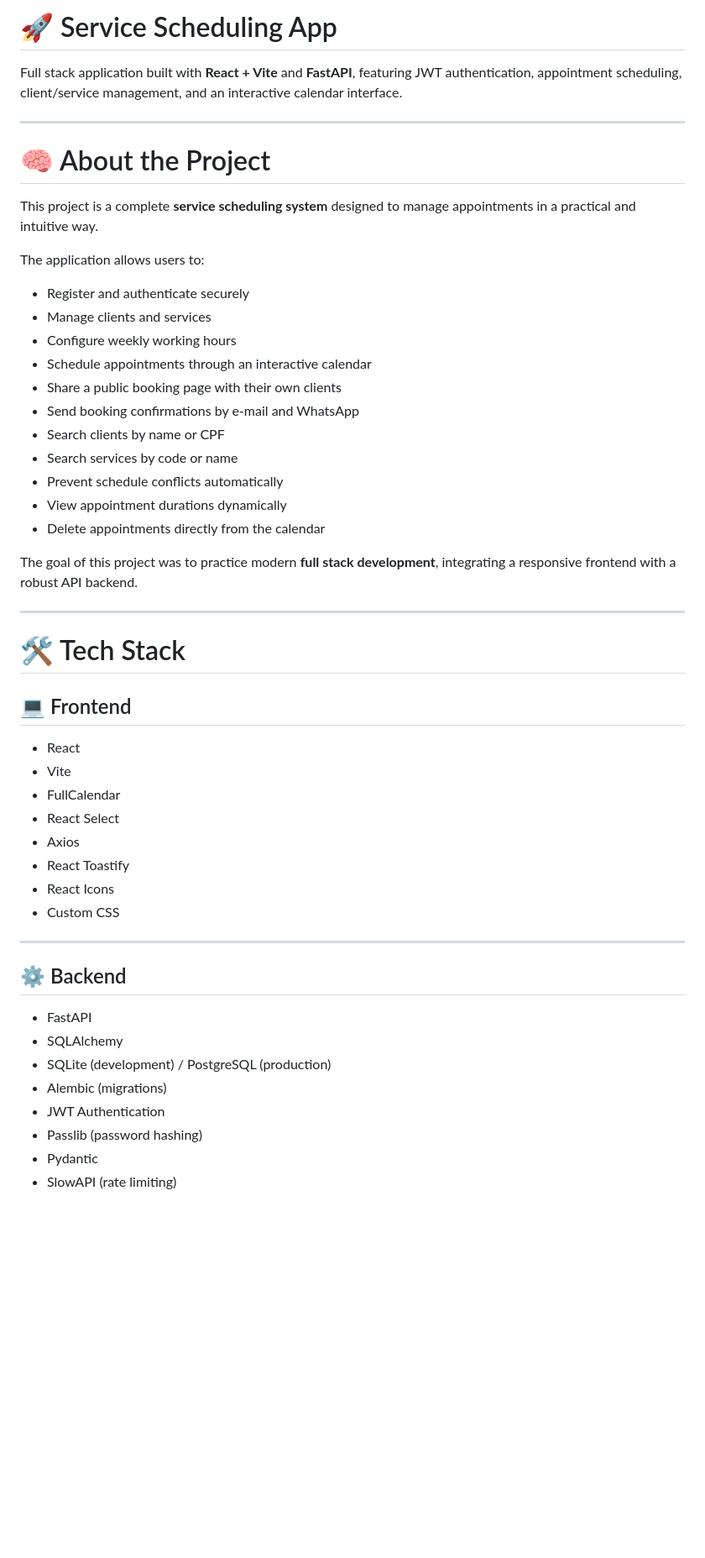
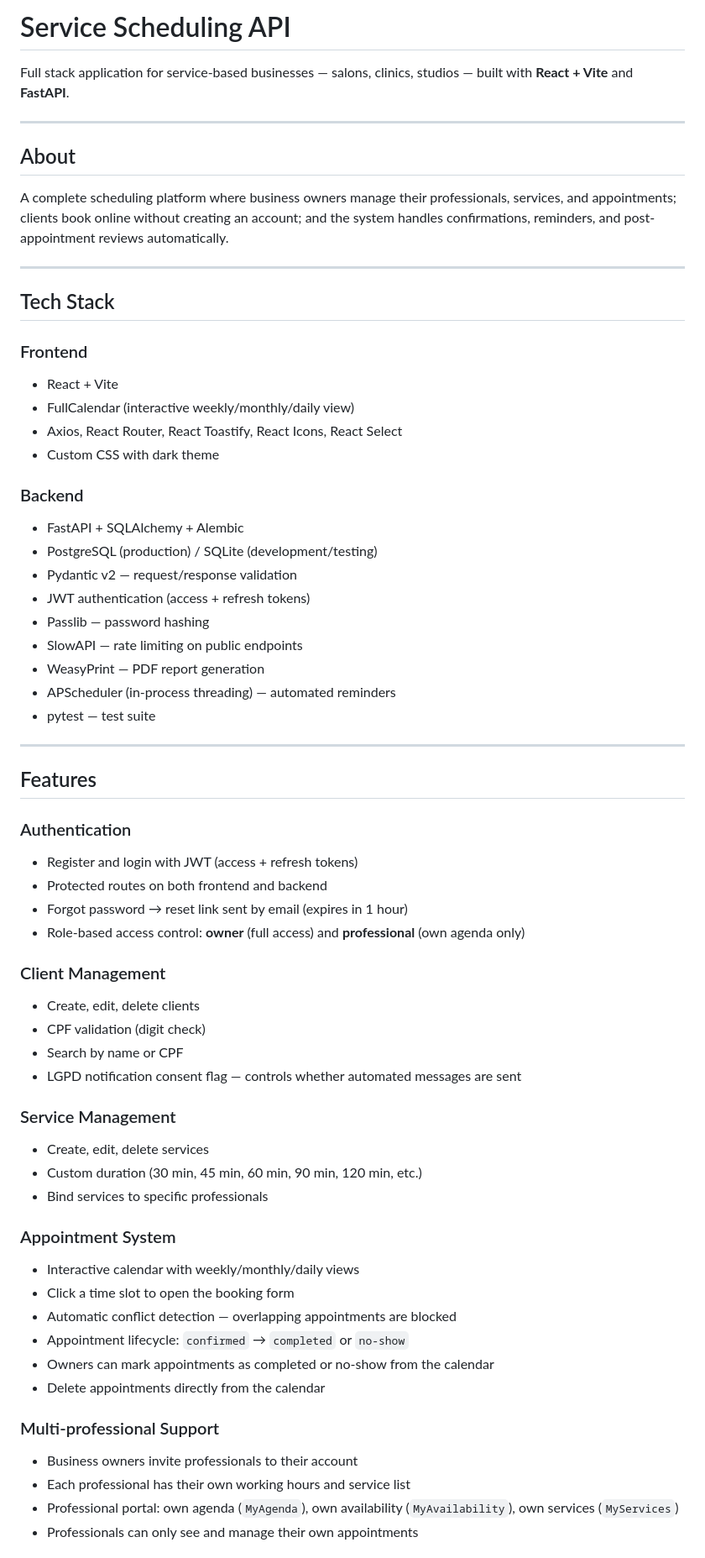
Before and after one commit to amandanan/service-scheduling-api, a Markdown page: README.md, the part around one of its changes. Shown at 84% size. Drawn GitHub-style; blank space fills up the shorter version.

Commit message:
Update README with complete feature list and architecture documentation

```diff
--- a/README.md
+++ b/README.md
@@ -1,53 +1,66 @@
-# 🚀 Service Scheduling App
+# Service Scheduling API
 
-Full stack application built with **React + Vite** and **FastAPI**, featuring JWT authentication, appointment scheduling, client/service management, and an interactive calendar interface.
+Full stack application for service-based businesses — salons, clinics, studios — built with **React + Vite** and **FastAPI**.
 
 ---
 
-# 🧠 About the Project
+## About
 
-This project is a complete **service scheduling system** designed to manage appointments in a practical and intuitive way.
-
-The application allows users to:
-
-* Register and authenticate securely
-* Manage clients and services
-* Configure weekly working hours
-* Schedule appointments through an interactive calendar
-* Share a public booking page with their own clients
-* Send booking confirmations by e-mail and WhatsApp
-* Search clients by name or CPF
-* Search services by code or name
-* Prevent schedule conflicts automatically
-* View appointment durations dynamically
-* Delete appointments directly from the calendar
-
-The goal of this project was to practice modern **full stack development**, integrating a responsive frontend with a robust API backend.
+A complete scheduling platform where business owners manage their professionals, services, and appointments; clients book online without creating an account; and the system handles confirmations, reminders, and post-appointment reviews automatically.
 
 ---
 
-# 🛠️ Tech Stack
+## Tech Stack
 
-## 💻 Frontend
+### Frontend
+- React + Vite
+- FullCalendar (interactive weekly/monthly/daily view)
+- Axios, React Router, React Toastify, React Icons, React Select
+- Custom CSS with dark theme
 
-* React
-* Vite
-* FullCalendar
-* React Select
-* Axios
-* React Toastify
-* React Icons
-* Custom CSS
+### Backend
+- FastAPI + SQLAlchemy + Alembic
+- PostgreSQL (production) / SQLite (development/testing)
+- Pydantic v2 — request/response validation
+- JWT authentication (access + refresh tokens)
+- Passlib — password hashing
+- SlowAPI — rate limiting on public endpoints
+- WeasyPrint — PDF report generation
+- APScheduler (in-process threading) — automated reminders
+- pytest — test suite
 
 ---
 
-## ⚙️ Backend
+## Features
 
-* FastAPI
-* SQLAlchemy
-* SQLite (development) / PostgreSQL (production)
-* Alembic (migrations)
-* JWT Authentication
-* Passlib (password hashing)
-* Pydantic
-* SlowAPI (rate limiting)
+### Authentication
+- Register and login with JWT (access + refresh tokens)
+- Protected routes on both frontend and backend
+- Forgot password → reset link sent by email (expires in 1 hour)
+- Role-based access control: **owner** (full access) and **professional** (own agenda only)
+
+### Client Management
+- Create, edit, delete clients
+- CPF validation (digit check)
+- Search by name or CPF
+- LGPD notification consent flag — controls whether automated messages are sent
+
+### Service Management
+- Create, edit, delete services
+- Custom duration (30 min, 45 min, 60 min, 90 min, 120 min, etc.)
+- Bind services to specific professionals
+
+### Appointment System
+- Interactive calendar with weekly/monthly/daily views
+- Click a time slot to open the booking form
+- Automatic conflict detection — overlapping appointments are blocked
+- Appointment lifecycle: `confirmed` → `completed` or `no-show`
+- Owners can mark appointments as completed or no-show from the calendar
+- Delete appointments directly from the calendar
+
+### Multi-professional Support
+- Business owners invite professionals to their account
+- Each professional has their own working hours and service list
+- Professional portal: own agenda (`MyAgenda`), own availability (`MyAvailability`), own services (`MyServices`)
+- Professionals can only see and manage their own appointments
+
```
Also changed, not shown: other parts of README.md (+224 -270 lines).
